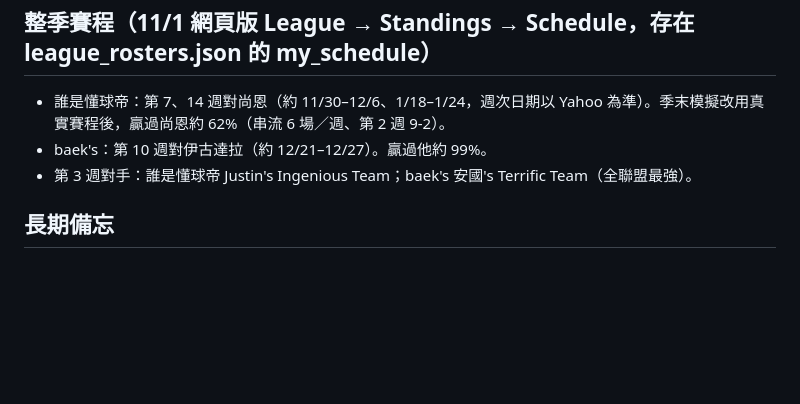
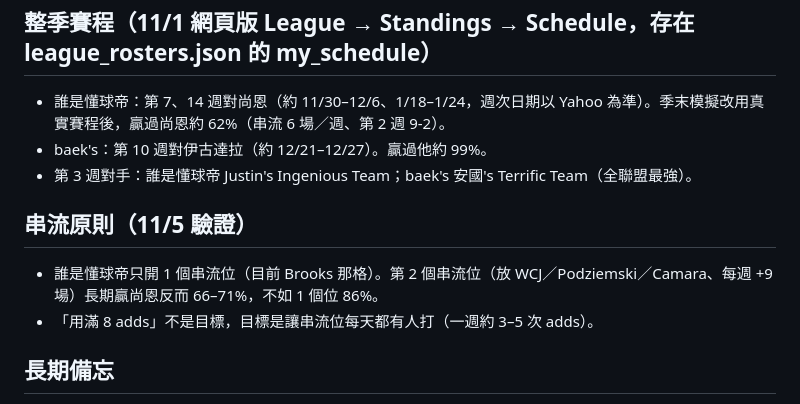
Before and after one commit to jengjih/fantasy-advisor, a Markdown page: data/advisor_notes.md, the part around the change. Drawn GitHub-style; blank space fills up the shorter version.

Commit message:
顧問筆記：串流位數量驗證
Co-Authored-By: Claude Opus 5.5 <noreply@anthropic.com>
Claude-Session: https://claude.ai/code/session_01GgosuGws5GKKiAvSZDsZE4

```diff
--- a/data/advisor_notes.md
+++ b/data/advisor_notes.md
@@ -154,6 +154,10 @@
 - baek's：第 10 週對伊古達拉（約 12/21–12/27）。贏過他約 99%。
 - 第 3 週對手：誰是懂球帝 Justin's Ingenious Team；baek's 安國's Terrific Team（全聯盟最強）。
 
+## 串流原則（11/5 驗證）
+- 誰是懂球帝只開 1 個串流位（目前 Brooks 那格）。第 2 個串流位（放 WCJ／Podziemski／Camara、每週 +9 場）長期贏尚恩反而 66–71%，不如 1 個位 86%。
+- 「用滿 8 adds」不是目標，目標是讓串流位每天都有人打（一週約 3–5 次 adds）。
+
 ## 長期備忘
 - 誰是懂球帝設定（11/1 截圖）：交易 League Votes、3 票否決、Trade Reject Time 1 天；交易截止 2027-03-18；季後賽 6 隊 Week 20–22（到 4/4）；
   季後賽同戰績看「兩隊直接交手」→ 第 7、14 週對尚恩特別重要。Waiver 1 天、continual rolling list。
```
